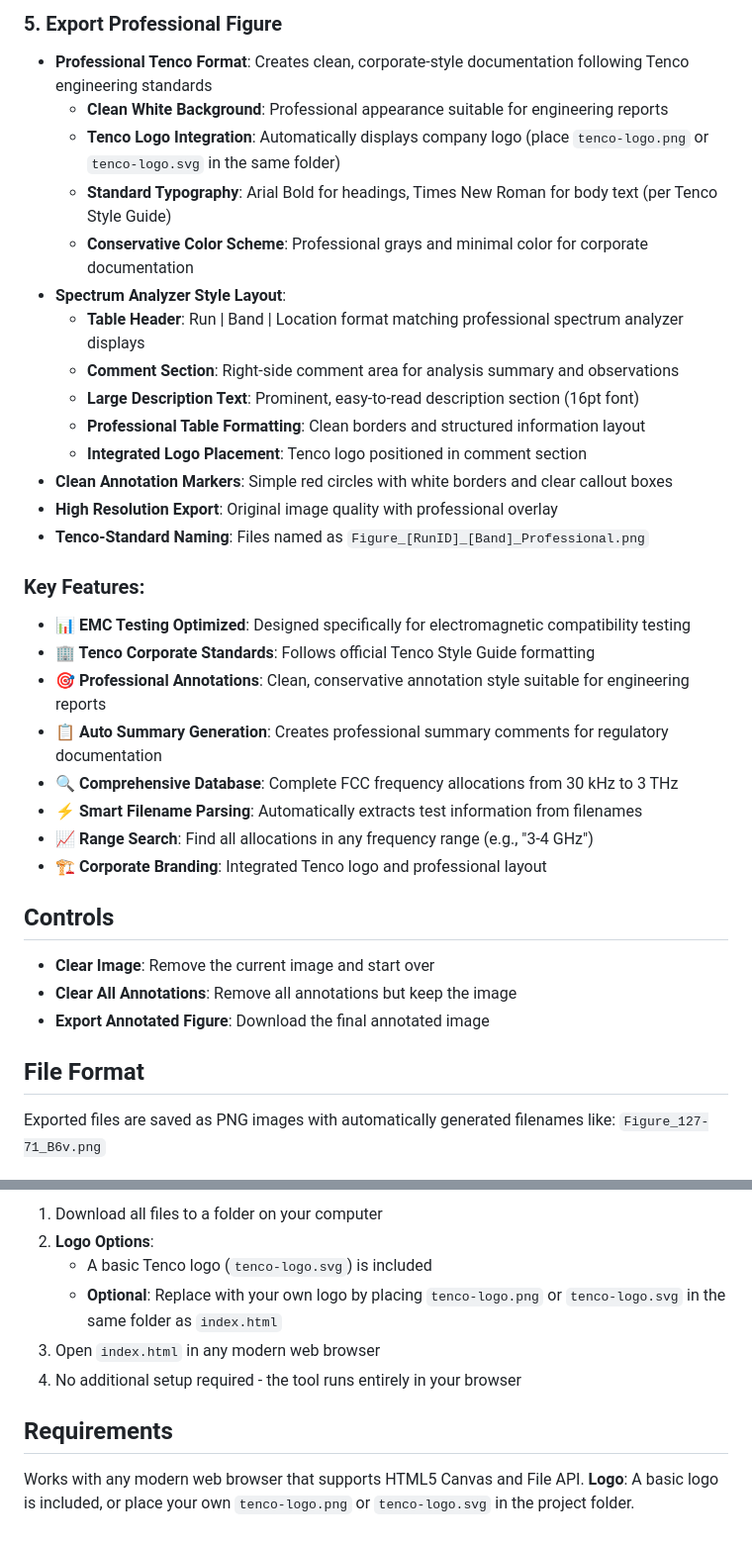
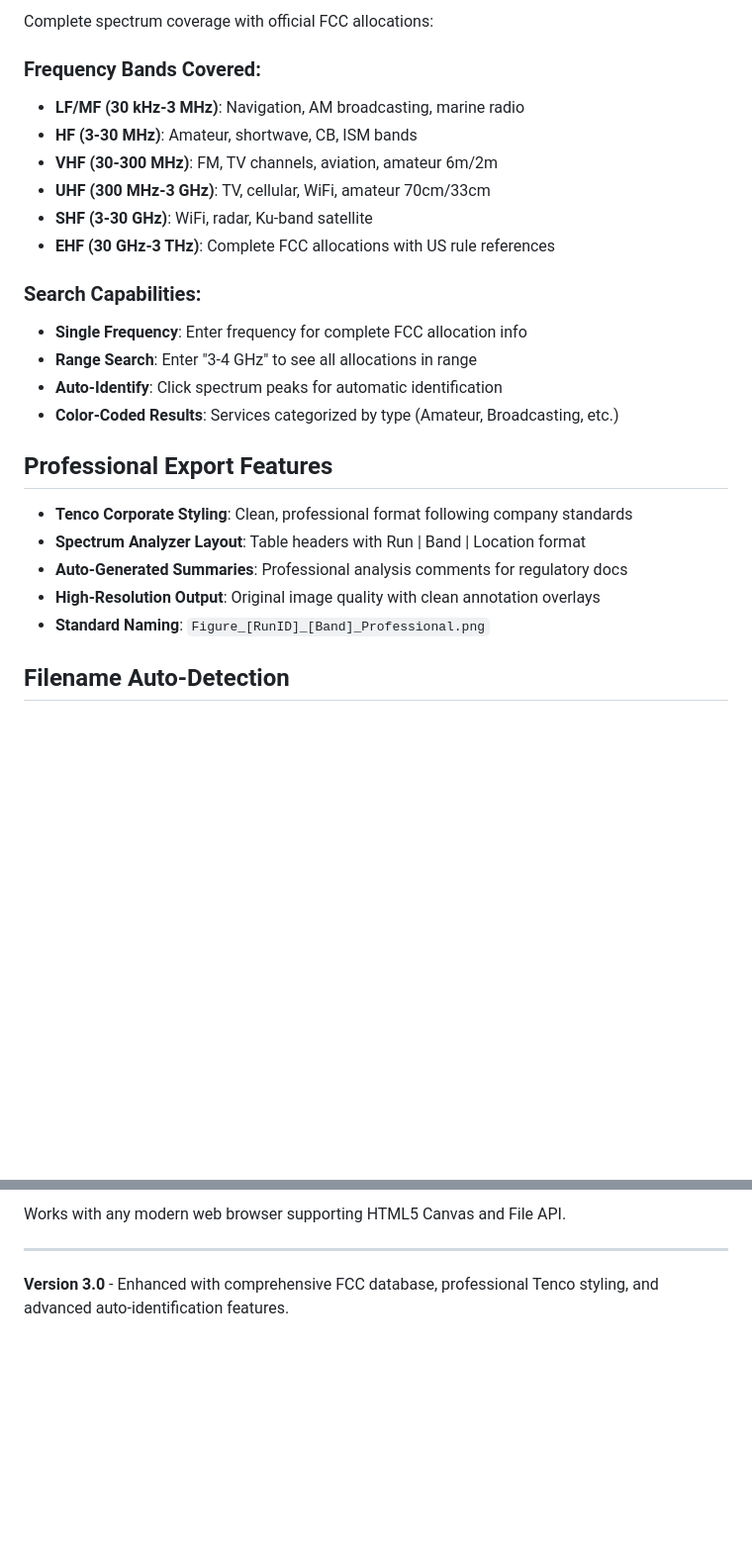
Before and after one commit to HowardWHSrun/figauto, a Markdown page: README.md, 2 parts joined by grey strips. Shown at 99% size. Drawn GitHub-style; blank space fills up the shorter version.

```diff
--- a/README.md
+++ b/README.md
@@ -53,38 +29,27 @@ A simple web application for annotating images with comments and exporting fully
 
-### 5. Export Professional Figure
-- **Professional Tenco Format**: Creates clean, corporate-style documentation following Tenco engineering standards
-  - **Clean White Background**: Professional appearance suitable for engineering reports
-  - **Tenco Logo Integration**: Automatically displays company logo (place `tenco-logo.png` or `tenco-logo.svg` in the same folder)
-  - **Standard Typography**: Arial Bold for headings, Times New Roman for body text (per Tenco Style Guide)
-  - **Conservative Color Scheme**: Professional grays and minimal color for corporate documentation
-- **Spectrum Analyzer Style Layout**:
-  - **Table Header**: Run | Band | Location format matching professional spectrum analyzer displays
-  - **Comment Section**: Right-side comment area for analysis summary and observations
-  - **Large Description Text**: Prominent, easy-to-read description section (16pt font)
-  - **Professional Table Formatting**: Clean borders and structured information layout
-  - **Integrated Logo Placement**: Tenco logo positioned in comment section
-- **Clean Annotation Markers**: Simple red circles with white borders and clear callout boxes
-- **High Resolution Export**: Original image quality with professional overlay
-- **Tenco-Standard Naming**: Files named as `Figure_[RunID]_[Band]_Professional.png`
+Complete spectrum coverage with official FCC allocations:
 
-### Key Features:
-- **📊 EMC Testing Optimized**: Designed specifically for electromagnetic compatibility testing
-- **🏢 Tenco Corporate Standards**: Follows official Tenco Style Guide formatting
-- **🎯 Professional Annotations**: Clean, conservative annotation style suitable for engineering reports
-- **📋 Auto Summary Generation**: Creates professional summary comments for regulatory documentation
-- **🔍 Comprehensive Database**: Complete FCC frequency allocations from 30 kHz to 3 THz
-- **⚡ Smart Filename Parsing**: Automatically extracts test information from filenames
-- **📈 Range Search**: Find all allocations in any frequency range (e.g., "3-4 GHz")
-- **🏗️ Corporate Branding**: Integrated Tenco logo and professional layout
+### Frequency Bands Covered:
+- **LF/MF (30 kHz-3 MHz)**: Navigation, AM broadcasting, marine radio
+- **HF (3-30 MHz)**: Amateur, shortwave, CB, ISM bands
+- **VHF (30-300 MHz)**: FM, TV channels, aviation, amateur 6m/2m
+- **UHF (300 MHz-3 GHz)**: TV, cellular, WiFi, amateur 70cm/33cm
+- **SHF (3-30 GHz)**: WiFi, radar, Ku-band satellite
+- **EHF (30 GHz-3 THz)**: Complete FCC allocations with US rule references
 
-## Controls
+### Search Capabilities:
+- **Single Frequency**: Enter frequency for complete FCC allocation info
+- **Range Search**: Enter "3-4 GHz" to see all allocations in range
+- **Auto-Identify**: Click spectrum peaks for automatic identification
+- **Color-Coded Results**: Services categorized by type (Amateur, Broadcasting, etc.)
 
-- **Clear Image**: Remove the current image and start over
-- **Clear All Annotations**: Remove all annotations but keep the image
-- **Export Annotated Figure**: Download the final annotated image
+## Professional Export Features
 
-## File Format
+- **Tenco Corporate Styling**: Clean, professional format following company standards
+- **Spectrum Analyzer Layout**: Table headers with Run | Band | Location format
+- **Auto-Generated Summaries**: Professional analysis comments for regulatory docs
+- **High-Resolution Output**: Original image quality with clean annotation overlays
+- **Standard Naming**: `Figure_[RunID]_[Band]_Professional.png`
 
-Exported files are saved as PNG images with automatically generated filenames like:
-`Figure_127-71_B6v.png`
+## Filename Auto-Detection
 
@@ -150,12 +71,6 @@ Supported filename formats:
 
-1. Download all files to a folder on your computer
-2. **Logo Options**:
-   - A basic Tenco logo (`tenco-logo.svg`) is included
-   - **Optional**: Replace with your own logo by placing `tenco-logo.png` or `tenco-logo.svg` in the same folder as `index.html`
-3. Open `index.html` in any modern web browser
-4. No additional setup required - the tool runs entirely in your browser
+Works with any modern web browser supporting HTML5 Canvas and File API.
 
-## Requirements
+---
 
-Works with any modern web browser that supports HTML5 Canvas and File API.
-**Logo**: A basic logo is included, or place your own `tenco-logo.png` or `tenco-logo.svg` in the project folder.
+**Version 3.0** - Enhanced with comprehensive FCC database, professional Tenco styling, and advanced auto-identification features.
```
Also changed, not shown: other parts of README.md (+28 -96 lines).
